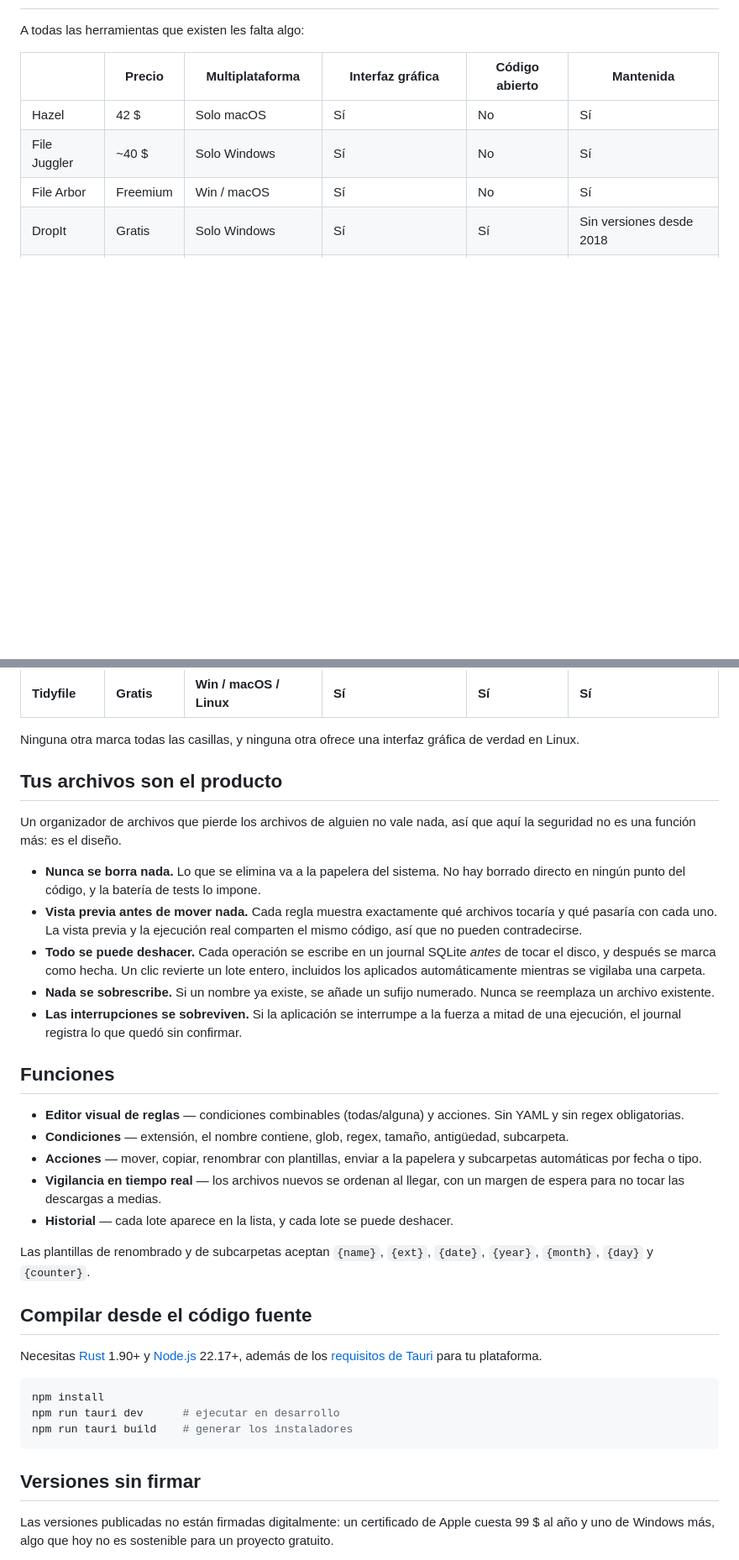
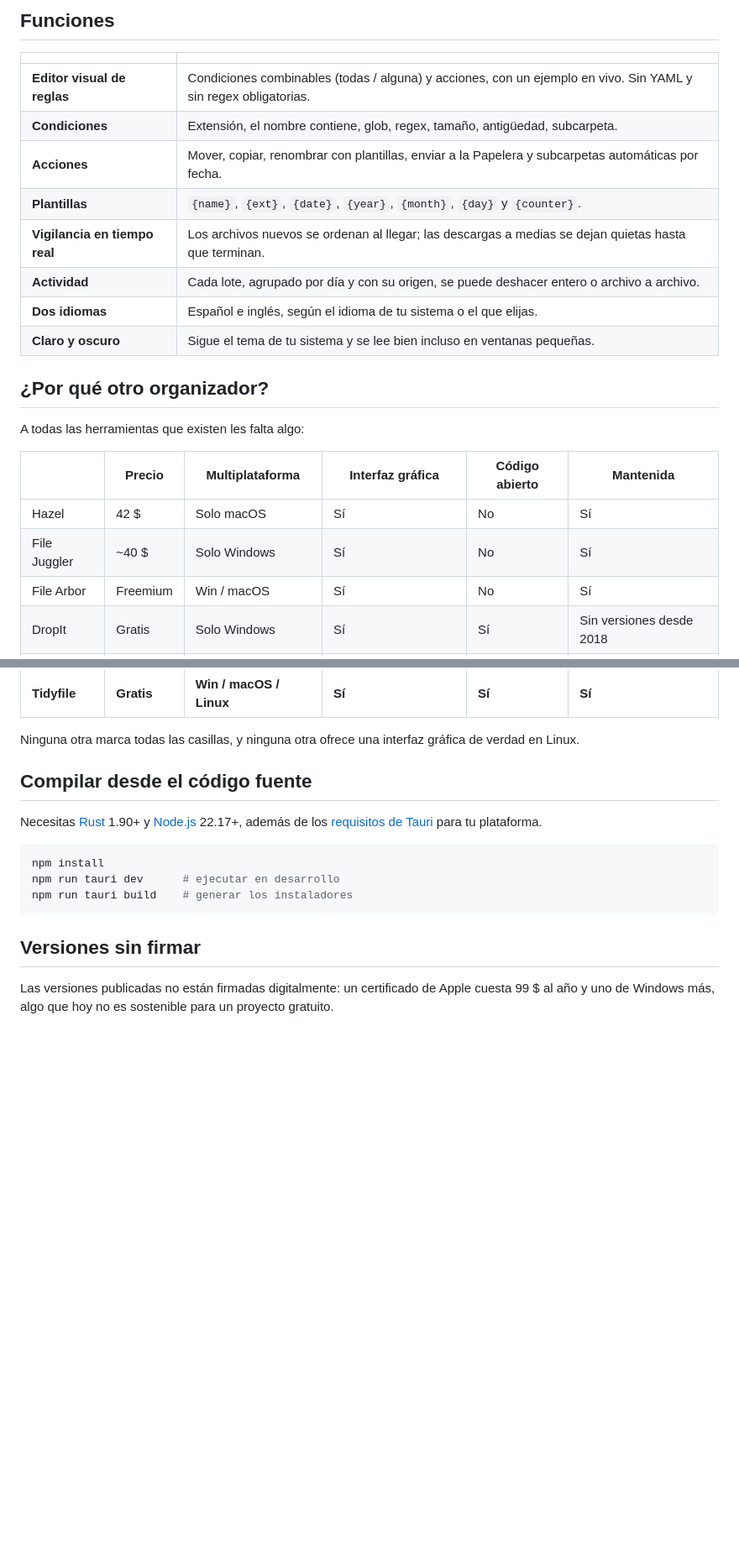
Before and after one commit to neomikhe/Tidyfile, a Markdown page: README.es.md, 2 parts joined by grey strips. Shown at 84% size. GitHub-like rendering; blank space fills up the shorter version.

```diff
--- a/README.es.md
+++ b/README.es.md
@@ -14,3 +45,17 @@ Todo funciona en local. Sin nube, sin telemetría, sin suscripción.
+## Funciones
+
+| | |
+|---|---|
+| **Editor visual de reglas** | Condiciones combinables (todas / alguna) y acciones, con un ejemplo en vivo. Sin YAML y sin regex obligatorias. |
+| **Condiciones** | Extensión, el nombre contiene, glob, regex, tamaño, antigüedad, subcarpeta. |
+| **Acciones** | Mover, copiar, renombrar con plantillas, enviar a la Papelera y subcarpetas automáticas por fecha. |
+| **Plantillas** | `{name}`, `{ext}`, `{date}`, `{year}`, `{month}`, `{day}` y `{counter}`. |
+| **Vigilancia en tiempo real** | Los archivos nuevos se ordenan al llegar; las descargas a medias se dejan quietas hasta que terminan. |
+| **Actividad** | Cada lote, agrupado por día y con su origen, se puede deshacer entero o archivo a archivo. |
+| **Dos idiomas** | Español e inglés, según el idioma de tu sistema o el que elijas. |
+| **Claro y oscuro** | Sigue el tema de tu sistema y se lee bien incluso en ventanas pequeñas. |
+
+## ¿Por qué otro organizador?
 
 A todas las herramientas que existen les falta algo:
 
@@ -25,26 +70,6 @@ A todas las herramientas que existen les falta algo:
 | **Tidyfile** | **Gratis** | **Win / macOS / Linux** | **Sí** | **Sí** | **Sí** |
 
 Ninguna otra marca todas las casillas, y ninguna otra ofrece una interfaz gráfica de verdad en Linux.
-
-## Tus archivos son el producto
-
-Un organizador de archivos que pierde los archivos de alguien no vale nada, así que aquí la seguridad no es una función más: es el diseño.
-
-- **Nunca se borra nada.** Lo que se elimina va a la papelera del sistema. No hay borrado directo en ningún punto del código, y la batería de tests lo impone.
-- **Vista previa antes de mover nada.** Cada regla muestra exactamente qué archivos tocaría y qué pasaría con cada uno. La vista previa y la ejecución real comparten el mismo código, así que no pueden contradecirse.
-- **Todo se puede deshacer.** Cada operación se escribe en un journal SQLite *antes* de tocar el disco, y después se marca como hecha. Un clic revierte un lote entero, incluidos los aplicados automáticamente mientras se vigilaba una carpeta.
-- **Nada se sobrescribe.** Si un nombre ya existe, se añade un sufijo numerado. Nunca se reemplaza un archivo existente.
-- **Las interrupciones se sobreviven.** Si la aplicación se interrumpe a la fuerza a mitad de una ejecución, el journal registra lo que quedó sin confirmar.
-
-## Funciones
-
-- **Editor visual de reglas** — condiciones combinables (todas/alguna) y acciones. Sin YAML y sin regex obligatorias.
-- **Condiciones** — extensión, el nombre contiene, glob, regex, tamaño, antigüedad, subcarpeta.
-- **Acciones** — mover, copiar, renombrar con plantillas, enviar a la papelera y subcarpetas automáticas por fecha o tipo.
-- **Vigilancia en tiempo real** — los archivos nuevos se ordenan al llegar, con un margen de espera para no tocar las descargas a medias.
-- **Historial** — cada lote aparece en la lista, y cada lote se puede deshacer.
-
-Las plantillas de renombrado y de subcarpetas aceptan `{name}`, `{ext}`, `{date}`, `{year}`, `{month}`, `{day}` y `{counter}`.
 
 ## Compilar desde el código fuente
 
```
Also changed, not shown: other parts of README.es.md (+38 -7 lines), README.md (+53 -28 lines), docs/demo-es.gif (added), docs/demo.gif (added).
